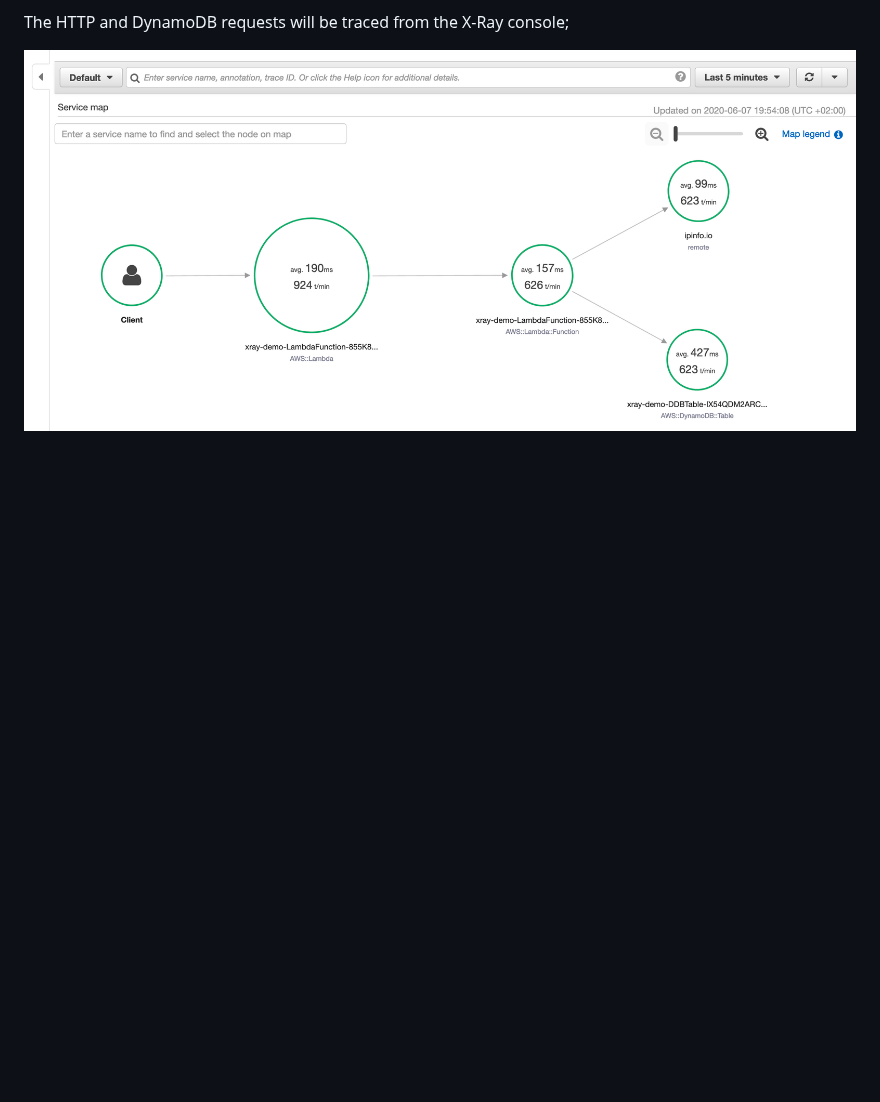
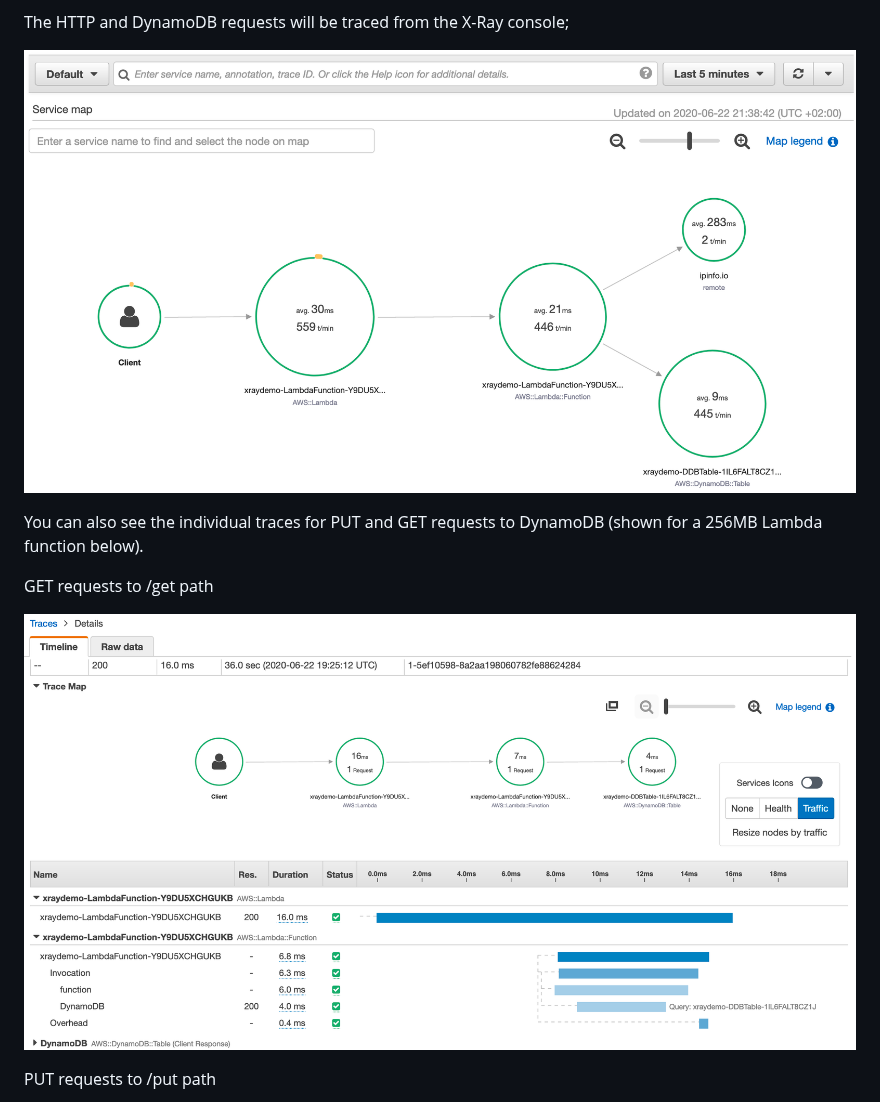
Before and after one commit to marekq/aws-lambda-xray-node, a Markdown page: README.md, the part around one of its changes. Rendered like a GitHub page; pictures changed too: docs/xray-get.png (added), docs/xray-overview.png (added), docs/xray.png (deleted); blank space fills up the shorter version.

```diff
--- a/README.md
+++ b/README.md
@@ -7,4 +7,18 @@ A demo app to show how AWS X-Ray instrumentation works with Node.JS 12 with HTTP
 The HTTP and DynamoDB requests will be traced from the X-Ray console;
 
 
-![alt text](./docs/xray.png)
+![alt text](./docs/xray-overview.png)
+
+
+You can also see the individual traces for PUT and GET requests to DynamoDB (shown for a 256MB Lambda function below).
+
+
+GET requests to /get path
+
+
+![alt text](./docs/xray-get.png)
+
+
+PUT requests to /put path
+
+
```
Also changed, not shown: other parts of README.md (+8 -0 lines), docs/browser.png, docs/browser_small.png (deleted), docs/xray-put.png (added), 2 other files.
